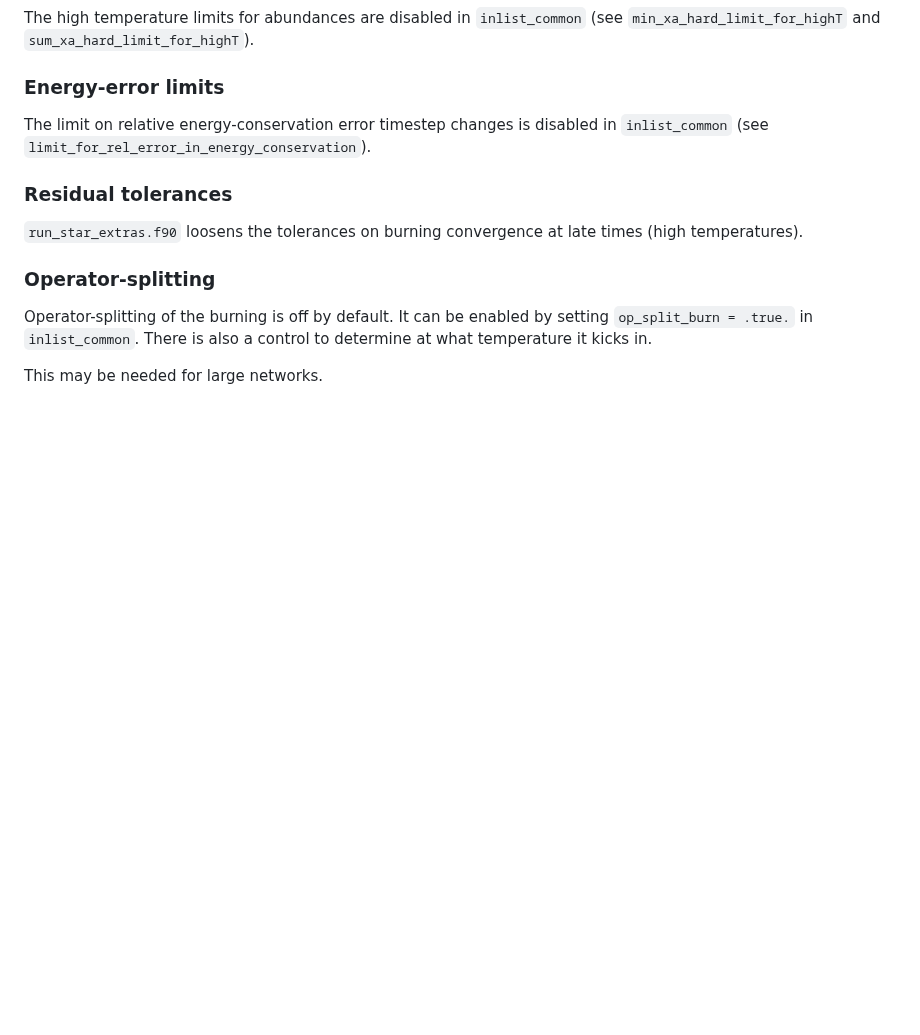
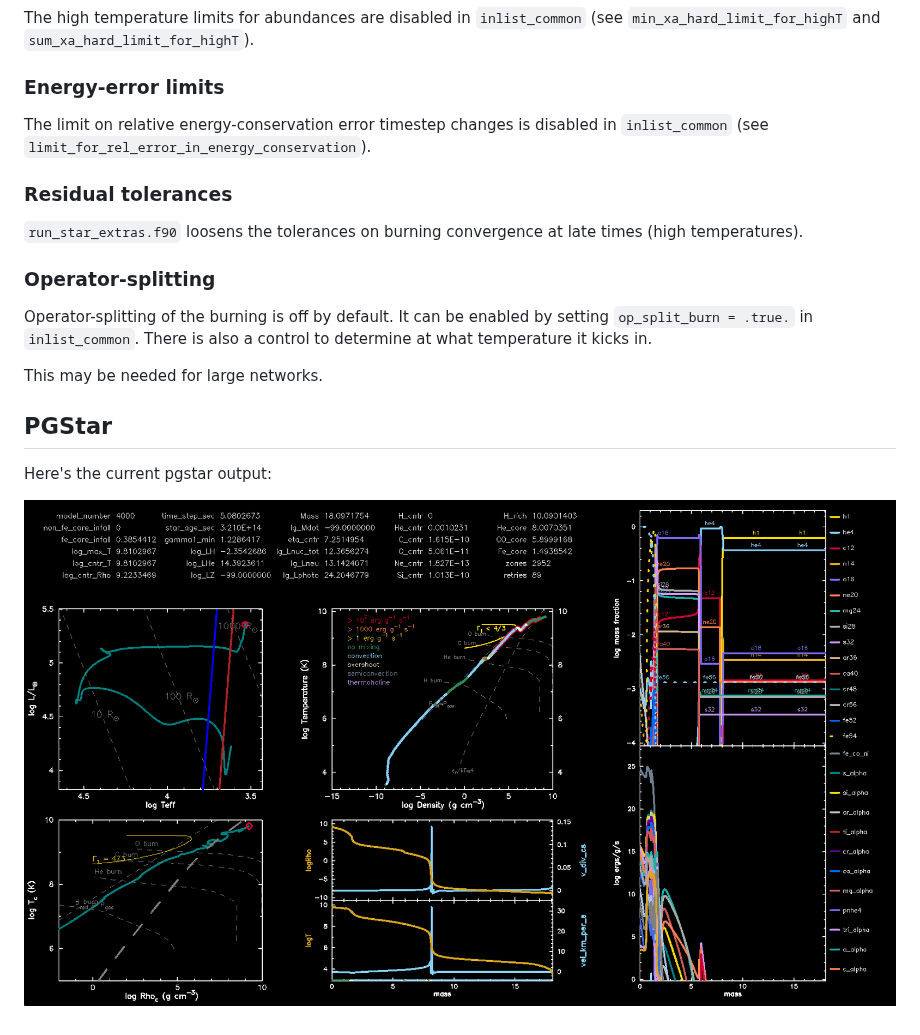
Before and after one commit to zingale/mesa_massive_star_setup, a Markdown page: README.md, the part around the change. Drawn GitHub-style; pictures changed too: docs/Grid1_004000.png (added); blank space fills up the shorter version.

Commit message:
add image

```diff
--- a/README.md
+++ b/README.md
@@ -124,3 +124,10 @@ enabled by setting `op_split_burn = .true.` in `inlist_common`.  There
 is also a control to determine at what temperature it kicks in.
 
 This may be needed for large networks.
+
+
+## PGStar
+
+Here's the current pgstar output:
+
+![pgstar](docs/Grid1_004000.png)
```
